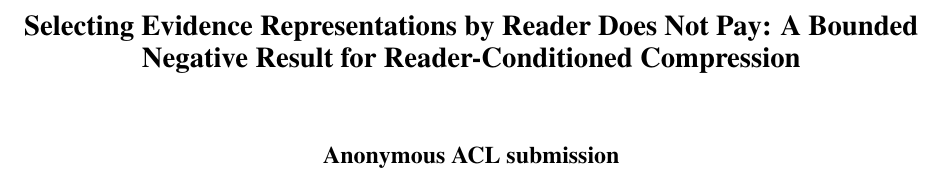
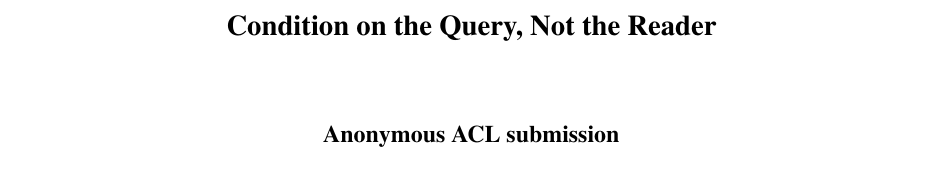
Before and after one commit to Vein05/sieve, a LaTeX paper (paper/main.tex): part of page 1 of 4, cut at the place of the change. Compiled offline with pdfLaTeX.

Commit message:
Punchier title: Condition on the Query, Not the Reader

```diff
--- a/paper/main.tex
+++ b/paper/main.tex
@@ -14,7 +14,7 @@
 \usepackage{xcolor}
 \usepackage{enumitem}
 
-\title{Selecting Evidence Representations by Reader Does Not Pay: A Bounded Negative Result for Reader-Conditioned Compression}
+\title{Condition on the Query, Not the Reader}
 
 \author{Anonymous ACL submission}
 
```
Also changed, not shown: short-paper.md (+1 -1 lines), paper/main.pdf, 1 other file.
